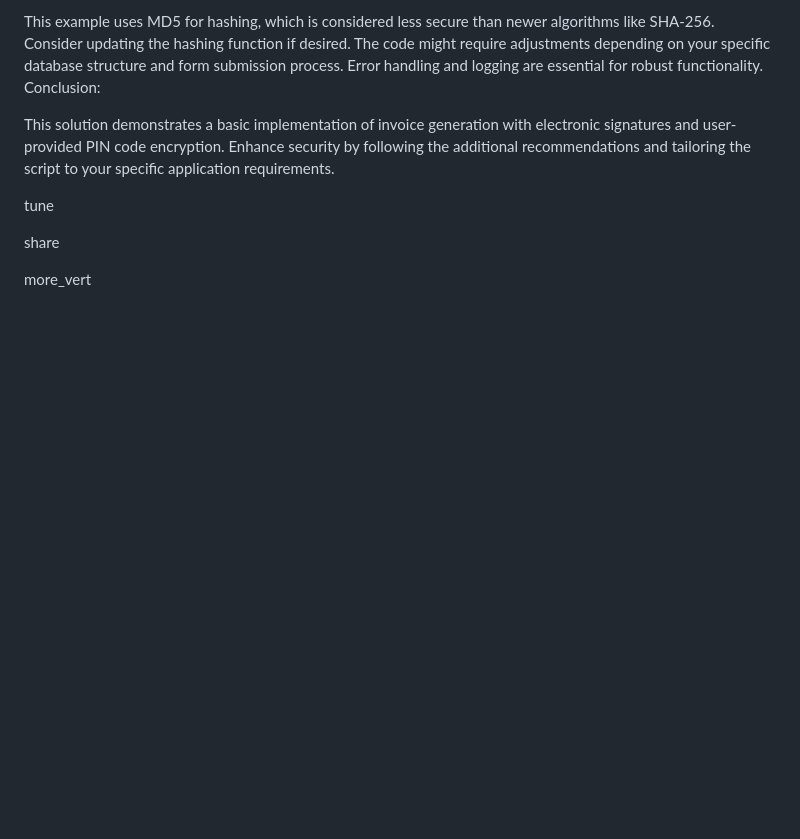
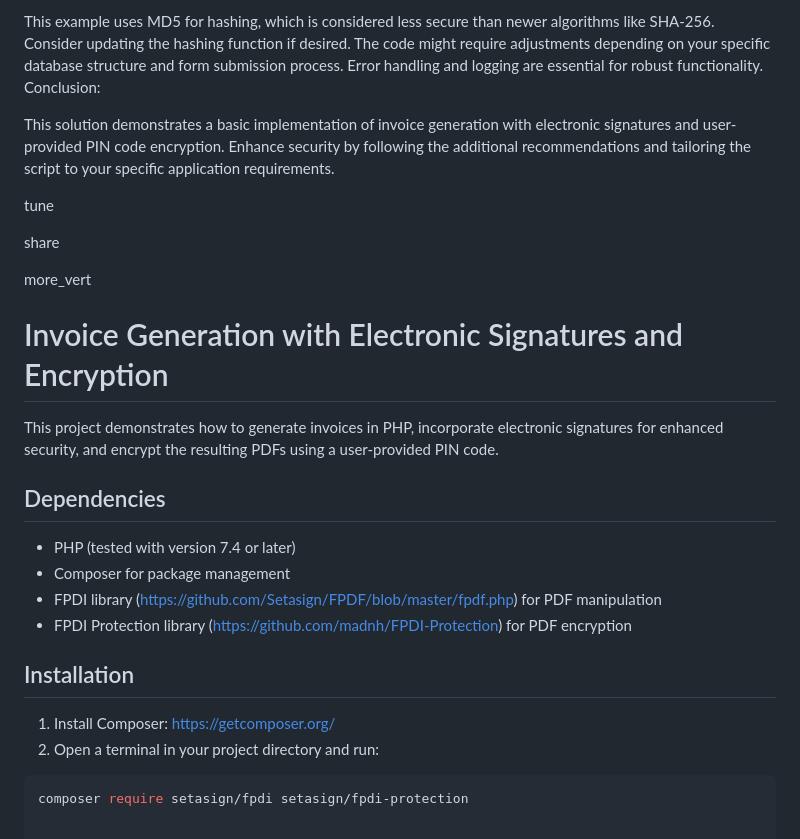
Before and after one commit to mohamedabi17/Hotel-Management-System-E-signiature-and-Crypted-Files-With-Pin-Encryption-, a Markdown page: README.md, the part around the change. Drawn GitHub-style; blank space fills up the shorter version.

````diff
--- a/README.md
+++ b/README.md
@@ -78,3 +78,22 @@ share
 
 
 more_vert
+
+# Invoice Generation with Electronic Signatures and Encryption
+
+This project demonstrates how to generate invoices in PHP, incorporate electronic signatures for enhanced security, and encrypt the resulting PDFs using a user-provided PIN code.
+
+## Dependencies
+
+* PHP (tested with version 7.4 or later)
+* Composer for package management
+* FPDI library (https://github.com/Setasign/FPDF/blob/master/fpdf.php) for PDF manipulation
+* FPDI Protection library (https://github.com/madnh/FPDI-Protection) for PDF encryption
+
+## Installation
+
+1. Install Composer: https://getcomposer.org/
+2. Open a terminal in your project directory and run:
+
+```bash
+composer require setasign/fpdi setasign/fpdi-protection
````
